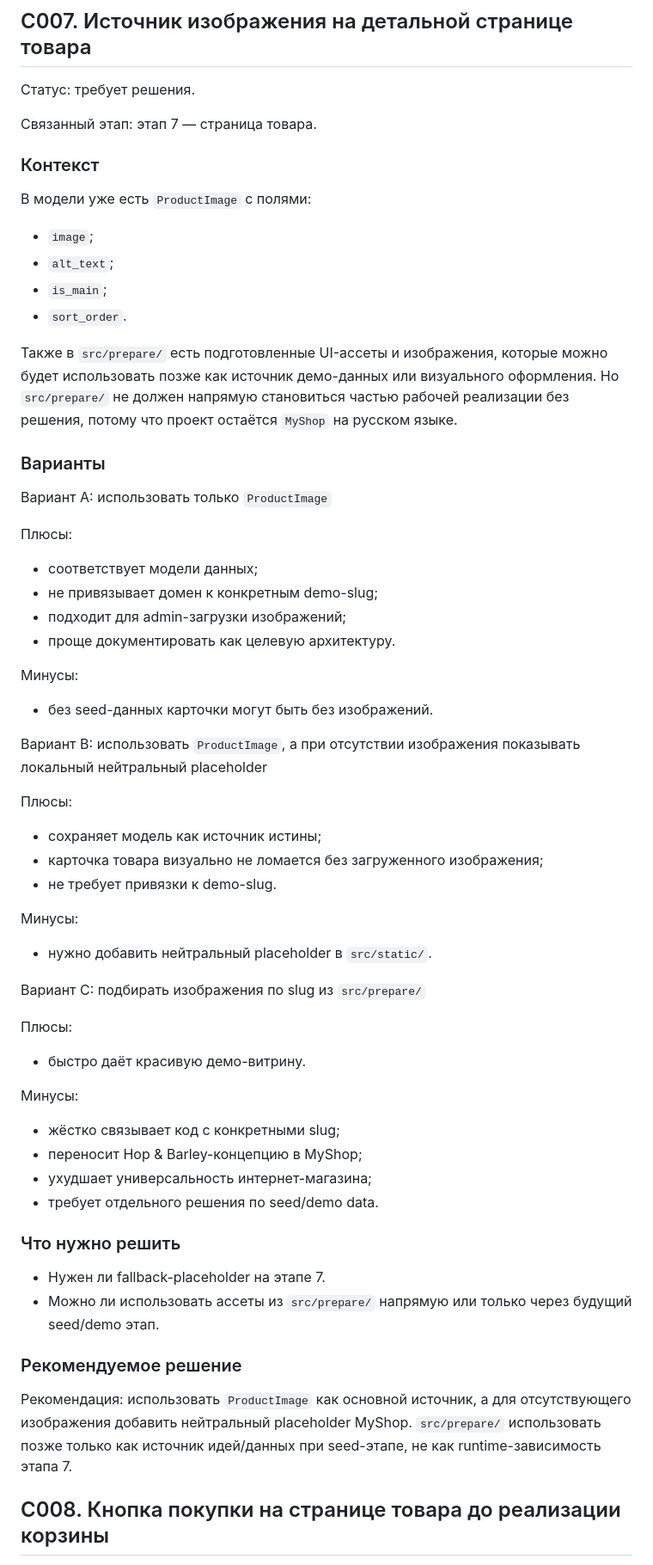
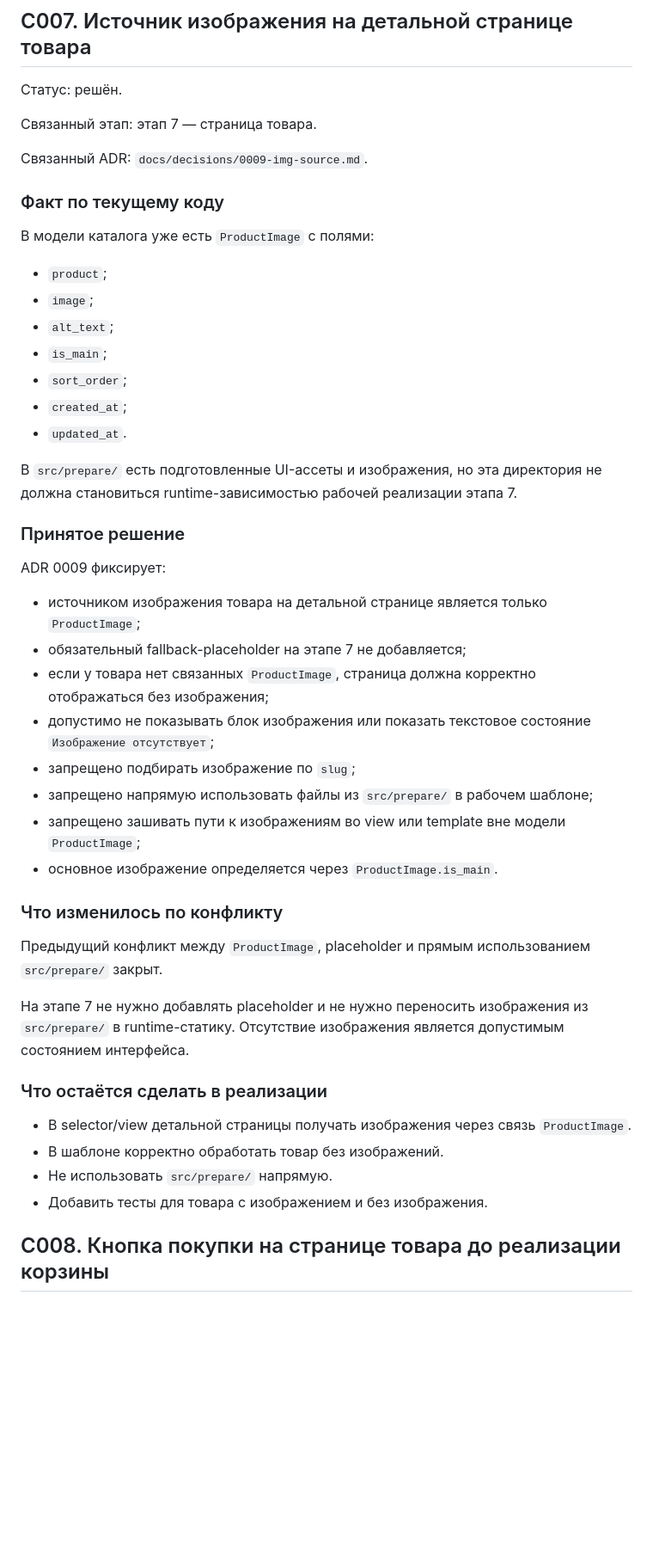
Before and after one commit to OxoTHuk2010/django_3, a Markdown page: docs/conflicts.md, the part around the change. Shown at 86% size. Drawn GitHub-style; blank space fills up the shorter version.

Commit message:
Принято решение по отображению изображений

```diff
--- a/docs/conflicts.md
+++ b/docs/conflicts.md
@@ -178,69 +178,51 @@ ADR 0008 фиксирует:
 
 ## C007. Источник изображения на детальной странице товара
 
-Статус: требует решения.
+Статус: решён.
 
 Связанный этап: этап 7 — страница товара.
 
-### Контекст
+Связанный ADR: `docs/decisions/0009-img-source.md`.
 
-В модели уже есть `ProductImage` с полями:
+### Факт по текущему коду
 
+В модели каталога уже есть `ProductImage` с полями:
+
+- `product`;
 - `image`;
 - `alt_text`;
 - `is_main`;
-- `sort_order`.
+- `sort_order`;
+- `created_at`;
+- `updated_at`.
 
-Также в `src/prepare/` есть подготовленные UI-ассеты и изображения, которые можно будет использовать позже как источник демо-данных или визуального оформления. Но `src/prepare/` не должен напрямую становиться частью рабочей реализации без решения, потому что проект остаётся `MyShop` на русском языке.
+В `src/prepare/` есть подготовленные UI-ассеты и изображения, но эта директория не должна становиться runtime-зависимостью рабочей реализации этапа 7.
 
-### Варианты
+### Принятое решение
 
-Вариант A: использовать только `ProductImage`
+ADR 0009 фиксирует:
 
-Плюсы:
+- источником изображения товара на детальной странице является только `ProductImage`;
+- обязательный fallback-placeholder на этапе 7 не добавляется;
+- если у товара нет связанных `ProductImage`, страница должна корректно отображаться без изображения;
+- допустимо не показывать блок изображения или показать текстовое состояние `Изображение отсутствует`;
+- запрещено подбирать изображение по `slug`;
+- запрещено напрямую использовать файлы из `src/prepare/` в рабочем шаблоне;
+- запрещено зашивать пути к изображениям во view или template вне модели `ProductImage`;
+- основное изображение определяется через `ProductImage.is_main`.
 
-- соответствует модели данных;
-- не привязывает домен к конкретным demo-slug;
-- подходит для admin-загрузки изображений;
-- проще документировать как целевую архитектуру.
+### Что изменилось по конфликту
 
-Минусы:
+Предыдущий конфликт между `ProductImage`, placeholder и прямым использованием `src/prepare/` закрыт.
 
-- без seed-данных карточки могут быть без изображений.
+На этапе 7 не нужно добавлять placeholder и не нужно переносить изображения из `src/prepare/` в runtime-статику. Отсутствие изображения является допустимым состоянием интерфейса.
 
-Вариант B: использовать `ProductImage`, а при отсутствии изображения показывать локальный нейтральный placeholder
+### Что остаётся сделать в реализации
 
-Плюсы:
-
-- сохраняет модель как источник истины;
-- карточка товара визуально не ломается без загруженного изображения;
-- не требует привязки к demo-slug.
-
-Минусы:
-
-- нужно добавить нейтральный placeholder в `src/static/`.
-
-Вариант C: подбирать изображения по slug из `src/prepare/`
-
-Плюсы:
-
-- быстро даёт красивую демо-витрину.
-
-Минусы:
-
-- жёстко связывает код с конкретными slug;
-- переносит Hop & Barley-концепцию в MyShop;
-- ухудшает универсальность интернет-магазина;
-- требует отдельного решения по seed/demo data.
-
-### Что нужно решить
-
-- Нужен ли fallback-placeholder на этапе 7.
-- Можно ли использовать ассеты из `src/prepare/` напрямую или только через будущий seed/demo этап.
-
-### Рекомендуемое решение
-
-Рекомендация: использовать `ProductImage` как основной источник, а для отсутствующего изображения добавить нейтральный placeholder MyShop. `src/prepare/` использовать позже только как источник идей/данных при seed-этапе, не как runtime-зависимость этапа 7.
+- В selector/view детальной страницы получать изображения через связь `ProductImage`.
+- В шаблоне корректно обработать товар без изображений.
+- Не использовать `src/prepare/` напрямую.
+- Добавить тесты для товара с изображением и без изображения.
 
 ## C008. Кнопка покупки на странице товара до реализации корзины
 
```
Also changed, not shown: docs/decisions/0009-img-source.md (added, +140 -0 lines).
